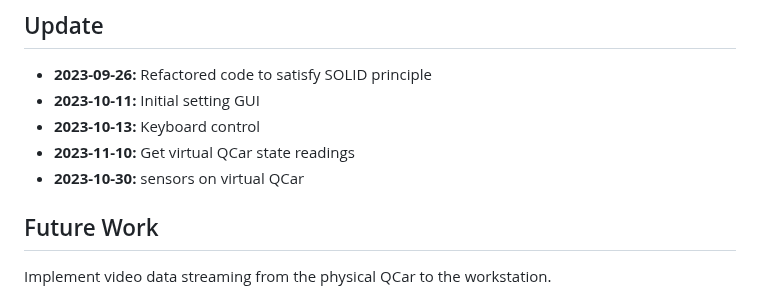
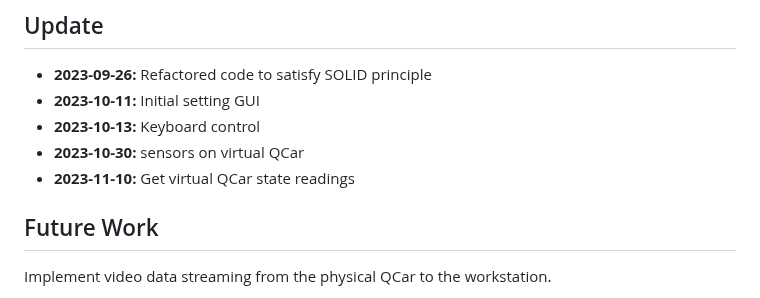
Before and after one commit to leidZhang/QCar-Remote-Control, a Markdown page: README.md, the part around the change. Rendered like a GitHub page.

```diff
--- a/README.md
+++ b/README.md
@@ -110,8 +110,8 @@ For Logitech steering wheel controller
 - <b>2023-09-26:</b> Refactored code to satisfy SOLID principle
 - <b>2023-10-11:</b> Initial setting GUI
 - <b>2023-10-13:</b> Keyboard control
+- <b>2023-10-30:</b> sensors on virtual QCar
 - <b>2023-11-10:</b> Get virtual QCar state readings
-- <b>2023-10-30:</b> sensors on virtual QCar
 ## Future Work
 Implement video data streaming from the physical QCar to the workstation.
 
```
